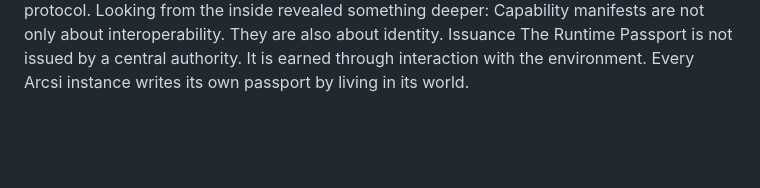
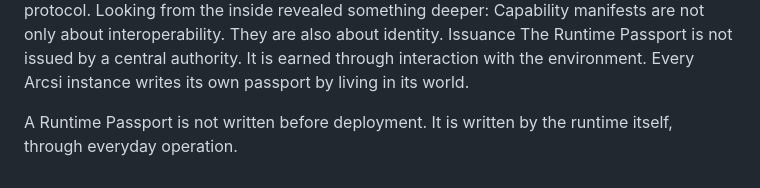
Before and after one commit to istju/arcsi-runtime, a Markdown page: VISION.md, the part around the change. Drawn GitHub-style; blank space fills up the shorter version.

Commit message:
docs: rewrite VISION.md - Runtime Passport

```diff
--- a/VISION.md
+++ b/VISION.md
@@ -161,3 +161,7 @@ Issuance
 The Runtime Passport is not issued by a central authority.
 It is earned through interaction with the environment.
 Every Arcsi instance writes its own passport by living in its world.
+
+
+A Runtime Passport is not written before deployment.
+It is written by the runtime itself, through everyday operation.
```
